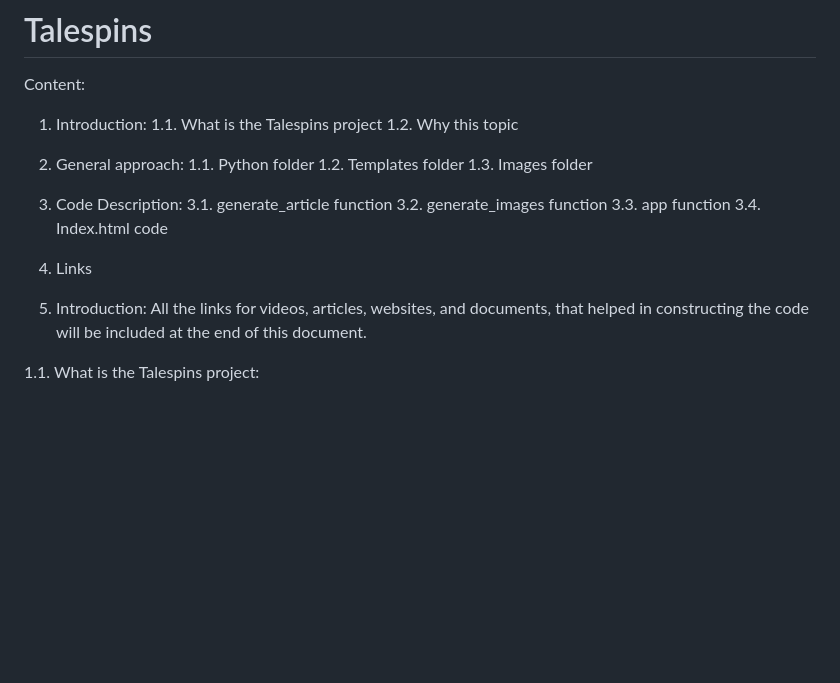
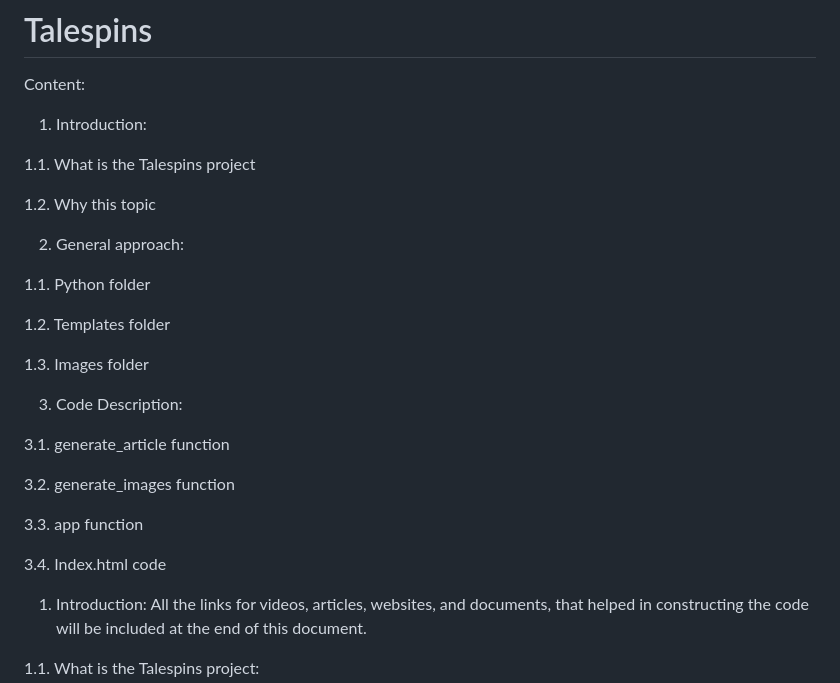
Before and after one commit to ceazarr/Talespins, a Markdown page: README.md, the part around the change. Drawn GitHub-style; blank space fills up the shorter version.

```diff
--- a/README.md
+++ b/README.md
@@ -2,18 +2,28 @@
 
 Content:
 1.	Introduction:
+
 1.1.	What is the Talespins project
+
 1.2.	Why this topic
+
 2.	General approach:
+
 1.1.	Python folder
+
 1.2.	Templates folder
+
 1.3.	Images folder
+
 3.	Code Description:
+
 3.1.	generate_article function
+
 3.2.	generate_images function
+
 3.3.	app function
+
 3.4.	Index.html code
-4.	Links
 
 
 
```
